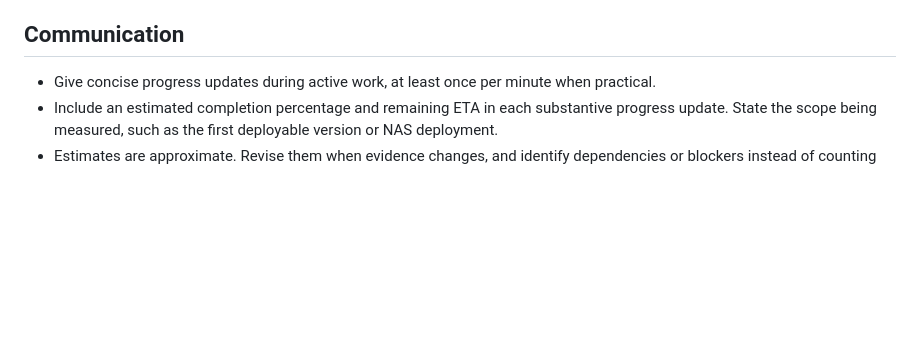
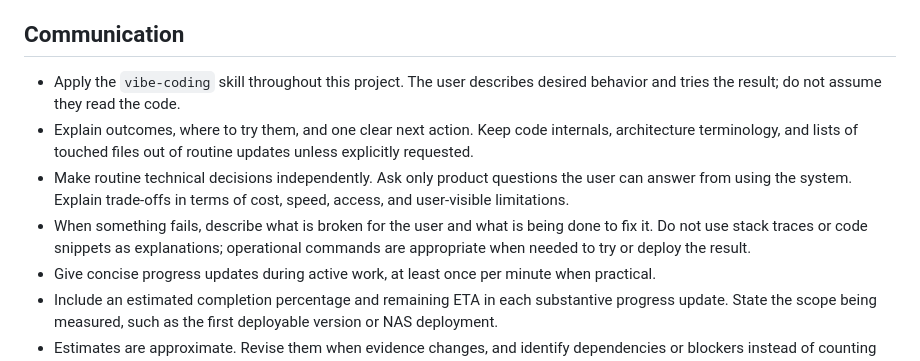
Before and after one commit to mattyv/nas-search-mcp, a Markdown page: AGENTS.md, the part around the change. GitHub-like rendering; blank space fills up the shorter version.

Commit message:
Require vibe-coding communication for this project

```diff
--- a/AGENTS.md
+++ b/AGENTS.md
@@ -22,6 +22,10 @@
 
 ## Communication
 
+- Apply the `vibe-coding` skill throughout this project. The user describes desired behavior and tries the result; do not assume they read the code.
+- Explain outcomes, where to try them, and one clear next action. Keep code internals, architecture terminology, and lists of touched files out of routine updates unless explicitly requested.
+- Make routine technical decisions independently. Ask only product questions the user can answer from using the system. Explain trade-offs in terms of cost, speed, access, and user-visible limitations.
+- When something fails, describe what is broken for the user and what is being done to fix it. Do not use stack traces or code snippets as explanations; operational commands are appropriate when needed to try or deploy the result.
 - Give concise progress updates during active work, at least once per minute when practical.
 - Include an estimated completion percentage and remaining ETA in each substantive progress update. State the scope being measured, such as the first deployable version or NAS deployment.
 - Estimates are approximate. Revise them when evidence changes, and identify dependencies or blockers instead of counting blocked work as complete.
```
